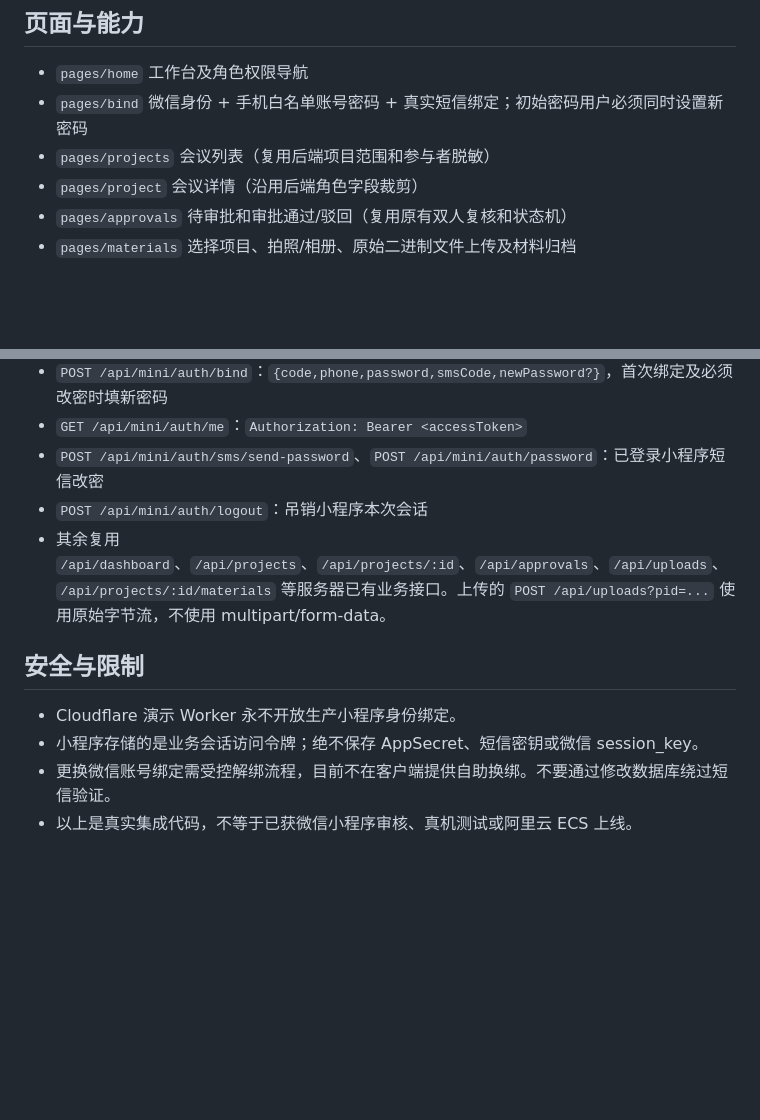
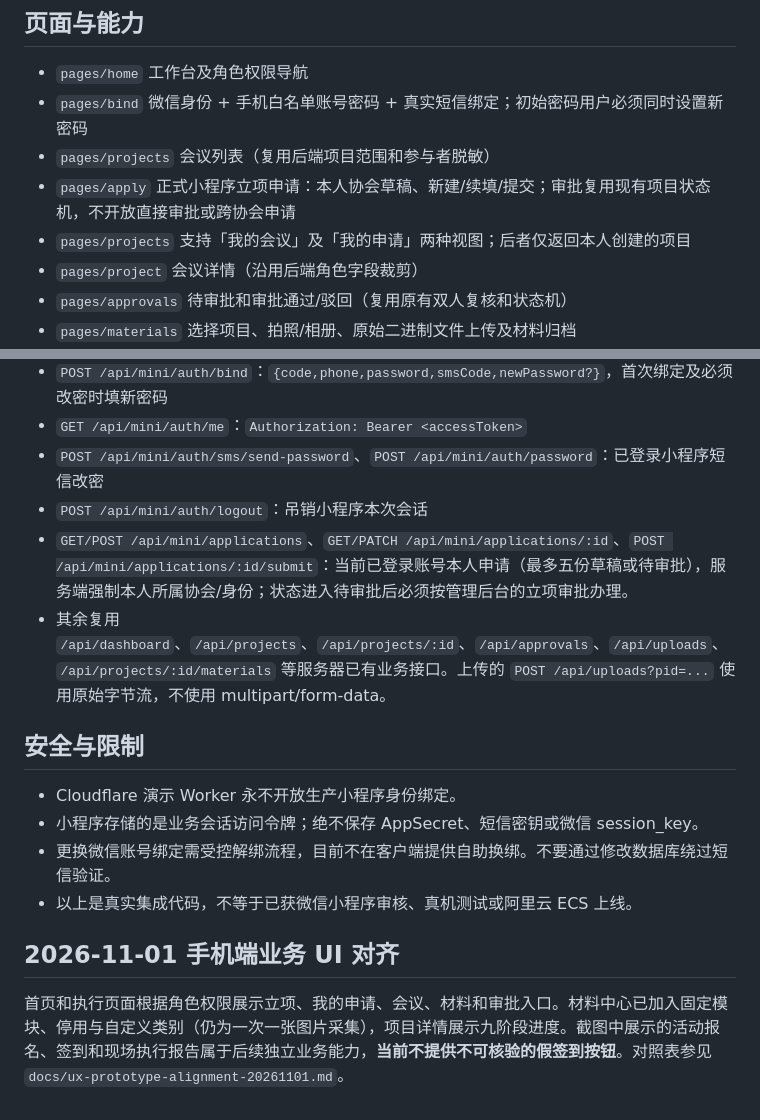
Before and after one commit to keyneszeng/erp-workbanch, a Markdown page: miniprogram/README.md, 2 parts joined by grey strips. GitHub-like rendering; blank space fills up the shorter version.

Commit message:
docs(mini): explain safe participant project applications and role-specific mobile UI

```diff
--- a/miniprogram/README.md
+++ b/miniprogram/README.md
@@ -6,6 +6,8 @@
 - `pages/home` 工作台及角色权限导航
 - `pages/bind` 微信身份 + 手机白名单账号密码 + 真实短信绑定；初始密码用户必须同时设置新密码
 - `pages/projects` 会议列表（复用后端项目范围和参与者脱敏）
+- `pages/apply` 正式小程序立项申请：本人协会草稿、新建/续填/提交；审批复用现有项目状态机，不开放直接审批或跨协会申请
+- `pages/projects` 支持「我的会议」及「我的申请」两种视图；后者仅返回本人创建的项目
 - `pages/project` 会议详情（沿用后端角色字段裁剪）
 - `pages/approvals` 待审批和审批通过/驳回（复用原有双人复核和状态机）
 - `pages/materials` 选择项目、拍照/相册、原始二进制文件上传及材料归档
@@ -26,6 +28,7 @@
 - `GET /api/mini/auth/me`：`Authorization: Bearer <accessToken>`
 - `POST /api/mini/auth/sms/send-password`、`POST /api/mini/auth/password`：已登录小程序短信改密
 - `POST /api/mini/auth/logout`：吊销小程序本次会话
+- `GET/POST /api/mini/applications`、`GET/PATCH /api/mini/applications/:id`、`POST /api/mini/applications/:id/submit`：当前已登录账号本人申请（最多五份草稿或待审批），服务端强制本人所属协会/身份；状态进入待审批后必须按管理后台的立项审批办理。
 - 其余复用 `/api/dashboard`、`/api/projects`、`/api/projects/:id`、`/api/approvals`、`/api/uploads`、`/api/projects/:id/materials` 等服务器已有业务接口。上传的 `POST /api/uploads?pid=...` 使用原始字节流，不使用 multipart/form-data。
 
 ## 安全与限制
@@ -33,3 +36,6 @@
 - 小程序存储的是业务会话访问令牌；绝不保存 AppSecret、短信密钥或微信 session_key。
 - 更换微信账号绑定需受控解绑流程，目前不在客户端提供自助换绑。不要通过修改数据库绕过短信验证。
 - 以上是真实集成代码，不等于已获微信小程序审核、真机测试或阿里云 ECS 上线。
+
+## 2026-11-01 手机端业务 UI 对齐
+首页和执行页面根据角色权限展示立项、我的申请、会议、材料和审批入口。材料中心已加入固定模块、停用与自定义类别（仍为一次一张图片采集），项目详情展示九阶段进度。截图中展示的活动报名、签到和现场执行报告属于后续独立业务能力，**当前不提供不可核验的假签到按钮**。对照表参见 `docs/ux-prototype-alignment-20261101.md`。
```
